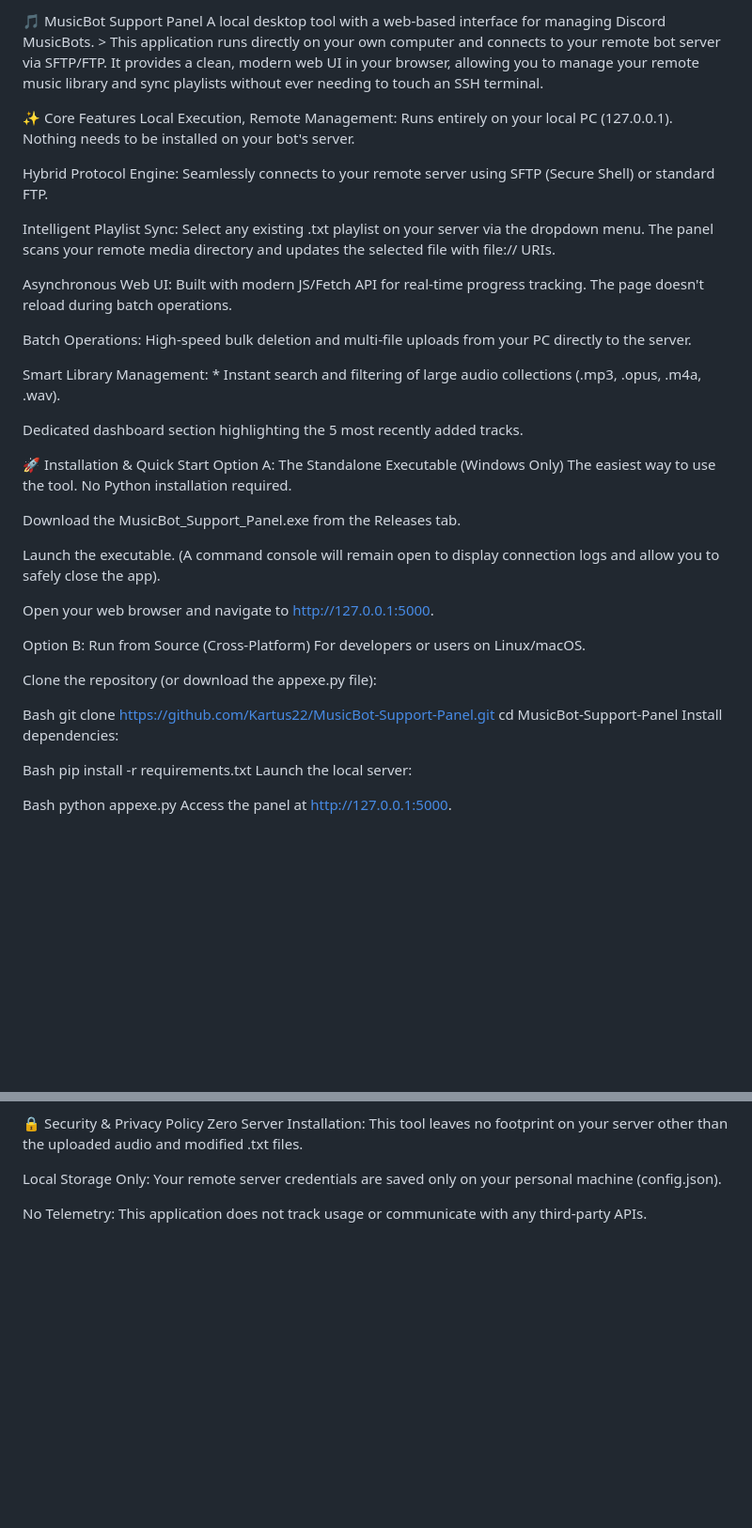
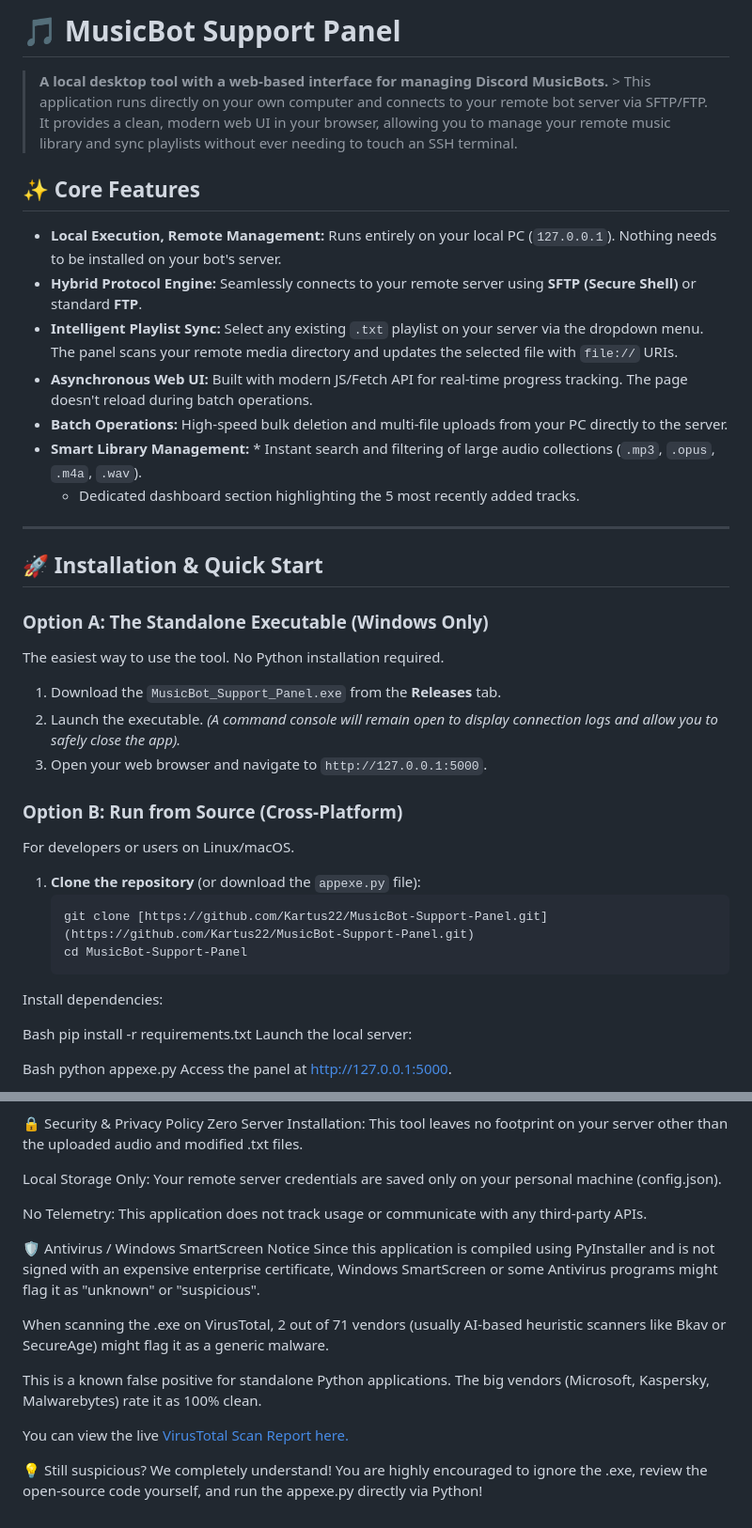
Before and after one commit to Kartus22/Universal-MusicBot-Support-Panel, a Markdown page: readme.md, 2 parts joined by grey strips. Shown at 94% size. Rendered like a GitHub page; blank space fills up the shorter version.

````diff
--- a/readme.md
+++ b/readme.md
@@ -1,39 +1,35 @@
-🎵 MusicBot Support Panel
-A local desktop tool with a web-based interface for managing Discord MusicBots. > This application runs directly on your own computer and connects to your remote bot server via SFTP/FTP. It provides a clean, modern web UI in your browser, allowing you to manage your remote music library and sync playlists without ever needing to touch an SSH terminal.
+# 🎵 MusicBot Support Panel
 
-✨ Core Features
-Local Execution, Remote Management: Runs entirely on your local PC (127.0.0.1). Nothing needs to be installed on your bot's server.
+> **A local desktop tool with a web-based interface for managing Discord MusicBots.** > This application runs directly on your own computer and connects to your remote bot server via SFTP/FTP. It provides a clean, modern web UI in your browser, allowing you to manage your remote music library and sync playlists without ever needing to touch an SSH terminal.
 
-Hybrid Protocol Engine: Seamlessly connects to your remote server using SFTP (Secure Shell) or standard FTP.
+## ✨ Core Features
 
-Intelligent Playlist Sync: Select any existing .txt playlist on your server via the dropdown menu. The panel scans your remote media directory and updates the selected file with file:// URIs.
+* **Local Execution, Remote Management:** Runs entirely on your local PC (`127.0.0.1`). Nothing needs to be installed on your bot's server.
+* **Hybrid Protocol Engine:** Seamlessly connects to your remote server using **SFTP (Secure Shell)** or standard **FTP**.
+* **Intelligent Playlist Sync:** Select any existing `.txt` playlist on your server via the dropdown menu. The panel scans your remote media directory and updates the selected file with `file://` URIs.
+* **Asynchronous Web UI:** Built with modern JS/Fetch API for real-time progress tracking. The page doesn't reload during batch operations.
+* **Batch Operations:** High-speed bulk deletion and multi-file uploads from your PC directly to the server.
+* **Smart Library Management:** * Instant search and filtering of large audio collections (`.mp3`, `.opus`, `.m4a`, `.wav`).
+  * Dedicated dashboard section highlighting the 5 most recently added tracks.
 
-Asynchronous Web UI: Built with modern JS/Fetch API for real-time progress tracking. The page doesn't reload during batch operations.
+---
 
-Batch Operations: High-speed bulk deletion and multi-file uploads from your PC directly to the server.
+## 🚀 Installation & Quick Start
 
-Smart Library Management: * Instant search and filtering of large audio collections (.mp3, .opus, .m4a, .wav).
-
-Dedicated dashboard section highlighting the 5 most recently added tracks.
-
-🚀 Installation & Quick Start
-Option A: The Standalone Executable (Windows Only)
+### Option A: The Standalone Executable (Windows Only)
 The easiest way to use the tool. No Python installation required.
 
-Download the MusicBot_Support_Panel.exe from the Releases tab.
+1. Download the `MusicBot_Support_Panel.exe` from the **Releases** tab.
+2. Launch the executable. *(A command console will remain open to display connection logs and allow you to safely close the app).*
+3. Open your web browser and navigate to `http://127.0.0.1:5000`.
 
-Launch the executable. (A command console will remain open to display connection logs and allow you to safely close the app).
-
-Open your web browser and navigate to http://127.0.0.1:5000.
-
-Option B: Run from Source (Cross-Platform)
+### Option B: Run from Source (Cross-Platform)
 For developers or users on Linux/macOS.
 
-Clone the repository (or download the appexe.py file):
-
-Bash
-git clone https://github.com/Kartus22/MusicBot-Support-Panel.git
-cd MusicBot-Support-Panel
+1. **Clone the repository** (or download the `appexe.py` file):
+   ```bash
+   git clone [https://github.com/Kartus22/MusicBot-Support-Panel.git](https://github.com/Kartus22/MusicBot-Support-Panel.git)
+   cd MusicBot-Support-Panel
 Install dependencies:
 
 Bash
@@ -69,3 +65,14 @@ Zero Server Installation: This tool leaves no footprint on your server other tha
 Local Storage Only: Your remote server credentials are saved only on your personal machine (config.json).
 
 No Telemetry: This application does not track usage or communicate with any third-party APIs.
+
+🛡️ Antivirus / Windows SmartScreen Notice
+Since this application is compiled using PyInstaller and is not signed with an expensive enterprise certificate, Windows SmartScreen or some Antivirus programs might flag it as "unknown" or "suspicious".
+
+When scanning the .exe on VirusTotal, 2 out of 71 vendors (usually AI-based heuristic scanners like Bkav or SecureAge) might flag it as a generic malware.
+
+This is a known false positive for standalone Python applications. The big vendors (Microsoft, Kaspersky, Malwarebytes) rate it as 100% clean.
+
+You can view the live [VirusTotal Scan Report here.](https://www.virustotal.com/gui/file/b455542bfbb45e56282f226e2d751f151fd68af0b2cf50513ad1818be0e0c35c/detection)
+
+💡 Still suspicious? We completely understand! You are highly encouraged to ignore the .exe, review the open-source code yourself, and run the appexe.py directly via Python!
````
